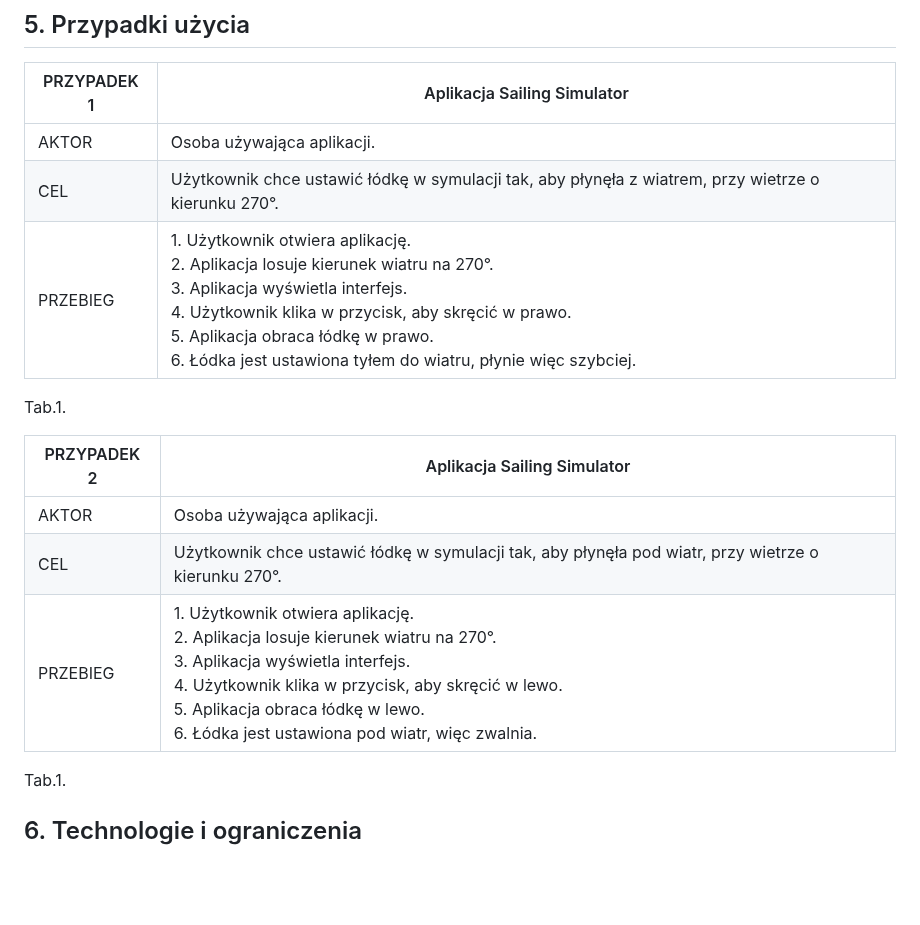
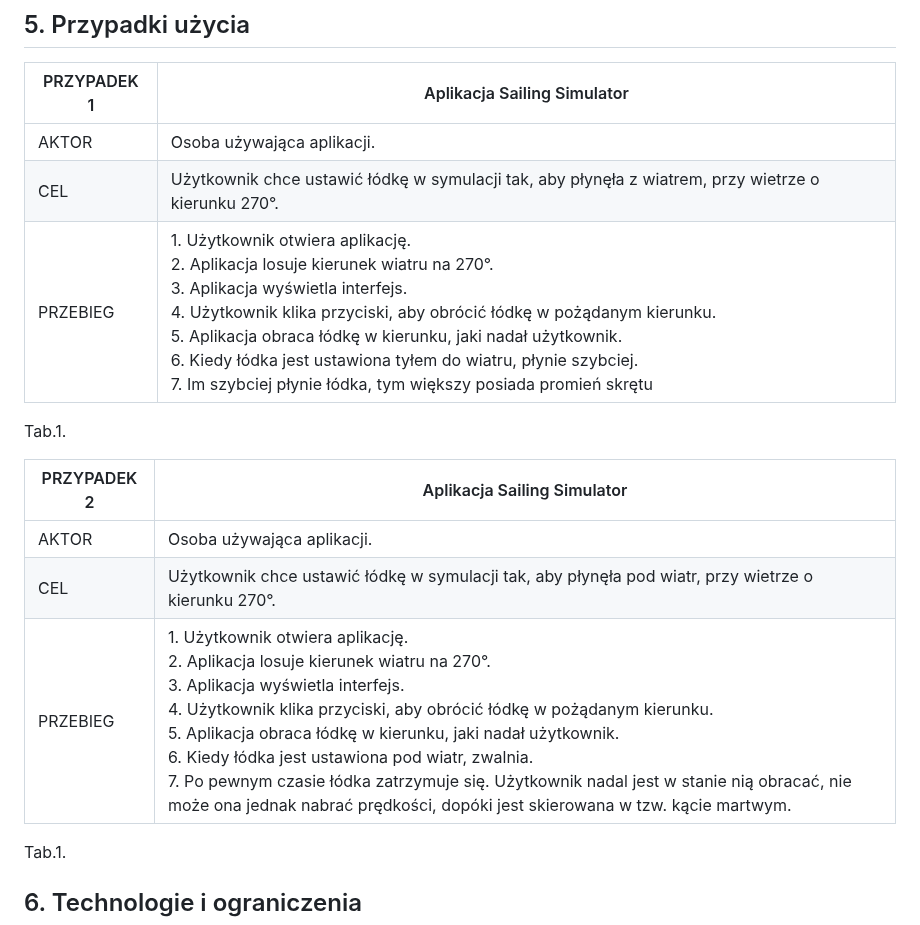
Before and after one commit to marcin-filipiak/test_wspolpracy, a Markdown page: JulianBroniewski/lodka.md, the part around the change. Drawn GitHub-style; blank space fills up the shorter version.

```diff
--- a/JulianBroniewski/lodka.md
+++ b/JulianBroniewski/lodka.md
@@ -40,7 +40,7 @@ Moduł odpowiada za wyświetlenie na interfejsie użytkownika informacji na tema
 | -------------- | --------------------------- |
 | AKTOR          | Osoba używająca aplikacji.  |
 | CEL            | Użytkownik chce ustawić łódkę w symulacji tak, aby płynęła z wiatrem, przy wietrze o kierunku 270°. |
-| PRZEBIEG       | 1. Użytkownik otwiera aplikację. <br> 2. Aplikacja losuje kierunek wiatru na 270°. <br> 3. Aplikacja wyświetla interfejs. <br> 4. Użytkownik klika w przycisk, aby skręcić w prawo. <br> 5. Aplikacja obraca łódkę w prawo. <br> 6. Łódka jest ustawiona tyłem do wiatru, płynie więc szybciej. |
+| PRZEBIEG       | 1. Użytkownik otwiera aplikację. <br> 2. Aplikacja losuje kierunek wiatru na 270°. <br> 3. Aplikacja wyświetla interfejs. <br> 4. Użytkownik klika przyciski, aby obrócić łódkę w pożądanym kierunku. <br> 5. Aplikacja obraca łódkę w kierunku, jaki nadał użytkownik. <br> 6. Kiedy łódka jest ustawiona tyłem do wiatru, płynie szybciej. <br> 7. Im szybciej płynie łódka, tym większy posiada promień skrętu |
 
 Tab.1.
 
@@ -48,7 +48,7 @@ Tab.1.
 | -------------- | --------------------------- |
 | AKTOR          | Osoba używająca aplikacji.  |
 | CEL            | Użytkownik chce ustawić łódkę w symulacji tak, aby płynęła pod wiatr, przy wietrze o kierunku 270°. |
-| PRZEBIEG       | 1. Użytkownik otwiera aplikację. <br> 2. Aplikacja losuje kierunek wiatru na 270°. <br> 3. Aplikacja wyświetla interfejs. <br> 4. Użytkownik klika w przycisk, aby skręcić w lewo. <br> 5. Aplikacja obraca łódkę w lewo. <br> 6. Łódka jest ustawiona pod wiatr, więc zwalnia. |
+| PRZEBIEG       | 1. Użytkownik otwiera aplikację. <br> 2. Aplikacja losuje kierunek wiatru na 270°. <br> 3. Aplikacja wyświetla interfejs. <br> 4. Użytkownik klika przyciski, aby obrócić łódkę w pożądanym kierunku. <br> 5. Aplikacja obraca łódkę w kierunku, jaki nadał użytkownik. <br> 6. Kiedy łódka jest ustawiona pod wiatr, zwalnia. <br> 7. Po pewnym czasie łódka zatrzymuje się. Użytkownik nadal jest w stanie nią obracać, nie może ona jednak nabrać prędkości, dopóki jest skierowana w tzw. kącie martwym. |
 
 Tab.1.
 
```
